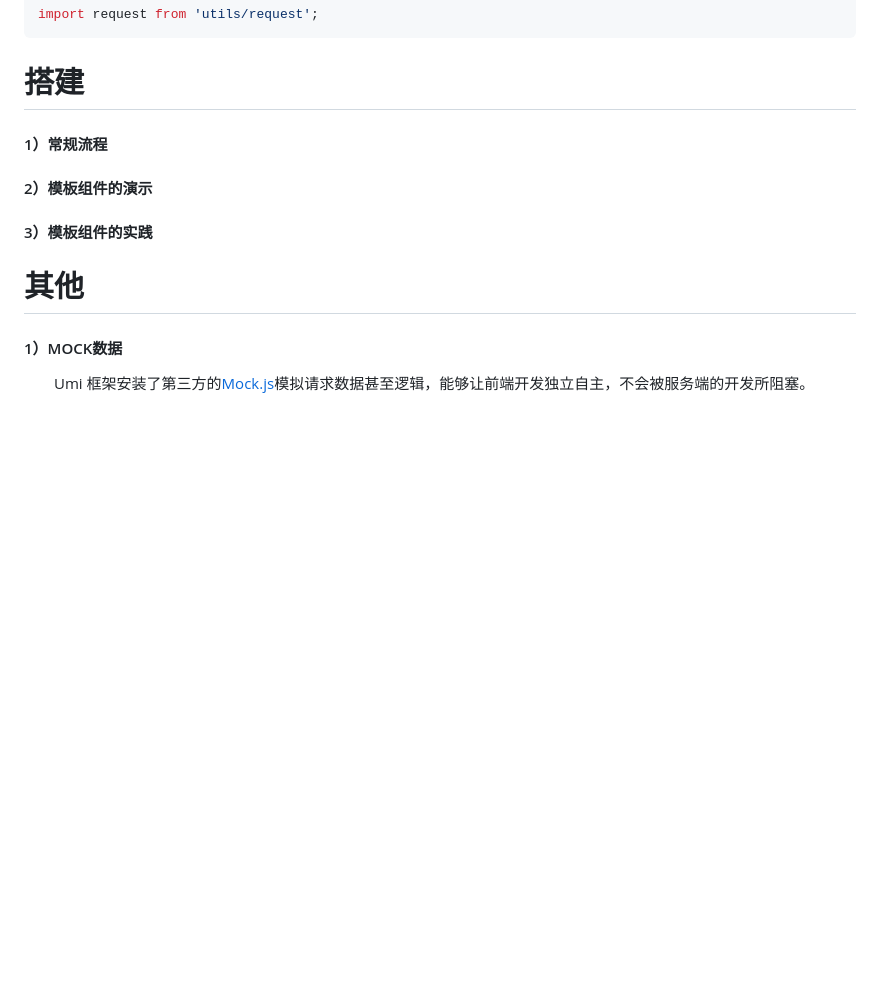
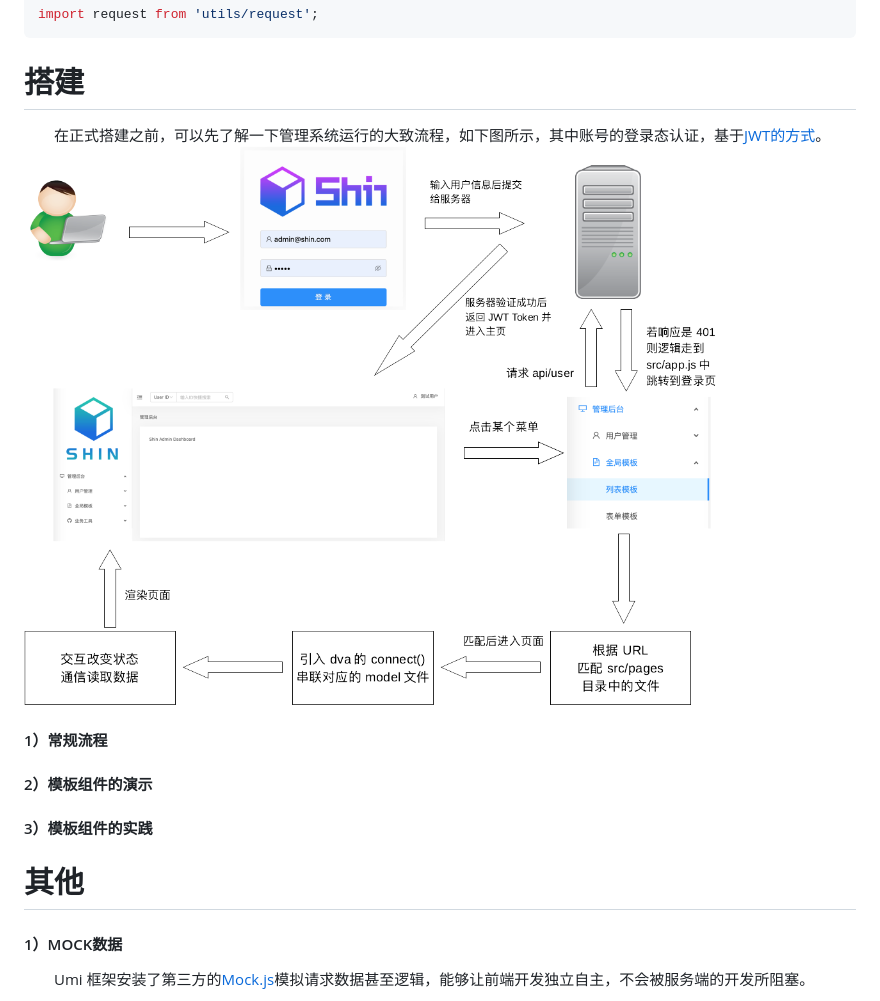
Before and after one commit to pwstrick/shin-admin, a Markdown page: README.md, the part around one of its changes. GitHub-like rendering; pictures changed too: docs/assets/shin.png (added); blank space fills up the shorter version.

````diff
--- a/README.md
+++ b/README.md
@@ -292,6 +292,8 @@ import request from 'utils/request';
 ```
 
 # 搭建
+&emsp;&emsp;在正式搭建之前，可以先了解一下管理系统运行的大致流程，如下图所示，其中账号的登录态认证，基于[JWT的方式](https://jwt.io/)。
+![流程图](https://github.com/pwstrick/shin-admin/blob/main/docs/assets/shin.png)
 
 #### 1）常规流程
 
````
Also changed, not shown: other parts of README.md (+1 -1 lines), docs/assets/menu.png (added), 2 other files.
